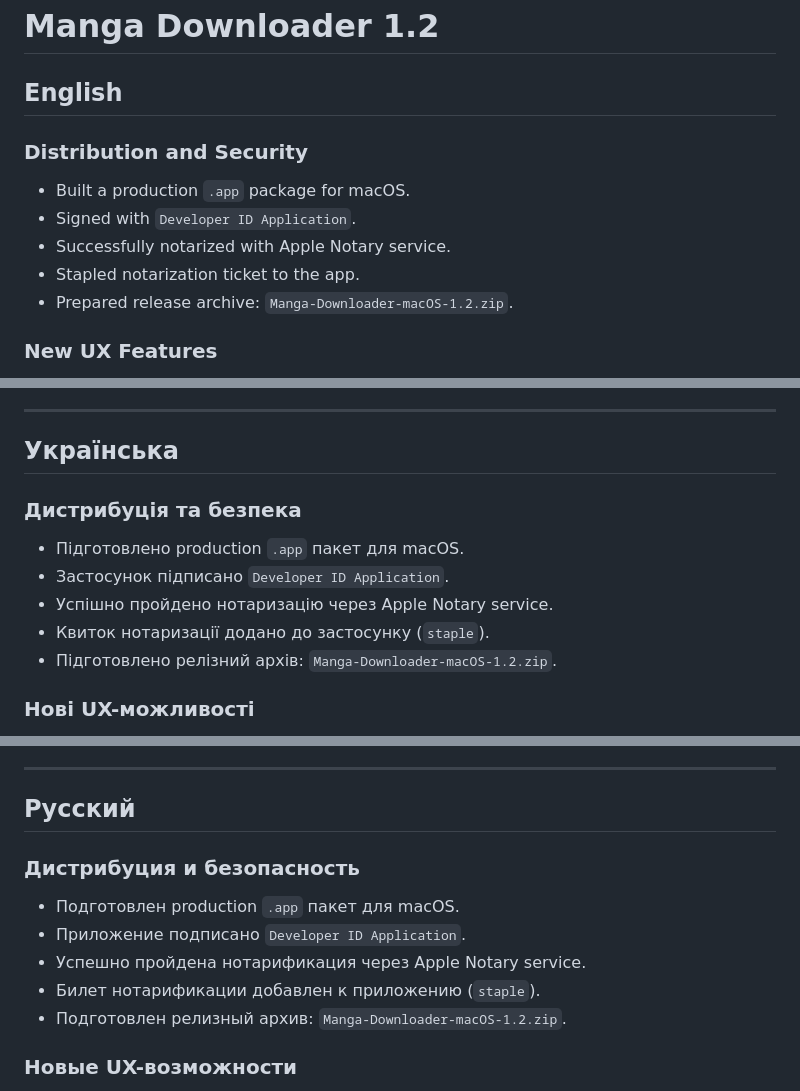
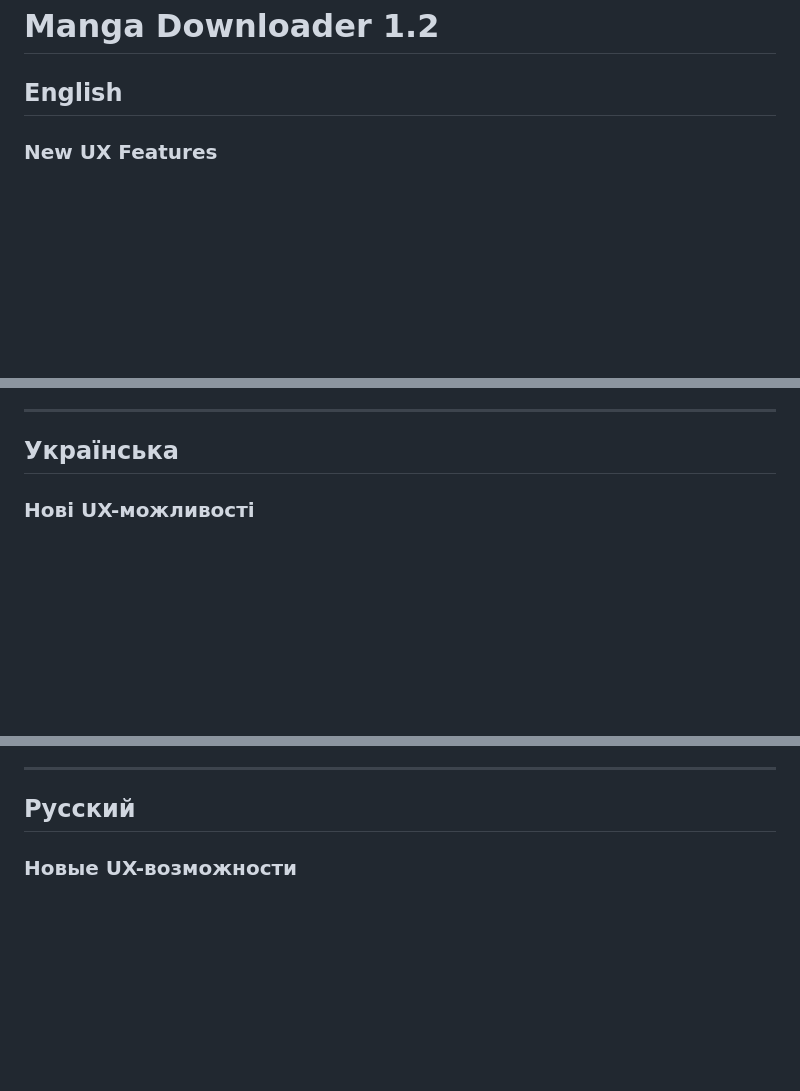
Before and after one commit to slabkin-alexey/manga-downloader-macos, a Markdown page: RELEASE_NOTES_1.2.md, 3 parts joined by grey strips. Drawn GitHub-style; blank space fills up the shorter version.

Commit message:
docs: trim 1.2 release notes sections across all languages

```diff
--- a/RELEASE_NOTES_1.2.md
+++ b/RELEASE_NOTES_1.2.md
@@ -1,13 +1,6 @@
 # Manga Downloader 1.2
 
 ## English
-
-### Distribution and Security
-- Built a production `.app` package for macOS.
-- Signed with `Developer ID Application`.
-- Successfully notarized with Apple Notary service.
-- Stapled notarization ticket to the app.
-- Prepared release archive: `Manga-Downloader-macOS-1.2.zip`.
 
 ### New UX Features
 - Added manual update check action in footer (`Check updates`).
@@ -60,13 +47,6 @@
 ---
 
 ## Українська
-
-### Дистрибуція та безпека
-- Підготовлено production `.app` пакет для macOS.
-- Застосунок підписано `Developer ID Application`.
-- Успішно пройдено нотаризацію через Apple Notary service.
-- Квиток нотаризації додано до застосунку (`staple`).
-- Підготовлено релізний архів: `Manga-Downloader-macOS-1.2.zip`.
 
 ### Нові UX-можливості
 - Додано ручну перевірку оновлень у футері (`Check updates`).
@@ -119,13 +93,6 @@
 ---
 
 ## Русский
-
-### Дистрибуция и безопасность
-- Подготовлен production `.app` пакет для macOS.
-- Приложение подписано `Developer ID Application`.
-- Успешно пройдена нотарификация через Apple Notary service.
-- Билет нотарификации добавлен к приложению (`staple`).
-- Подготовлен релизный архив: `Manga-Downloader-macOS-1.2.zip`.
 
 ### Новые UX-возможности
 - Добавлена ручная проверка обновлений в футере (`Check updates`).
```
Also changed, not shown: other parts of RELEASE_NOTES_1.2.md (+0 -18 lines).
